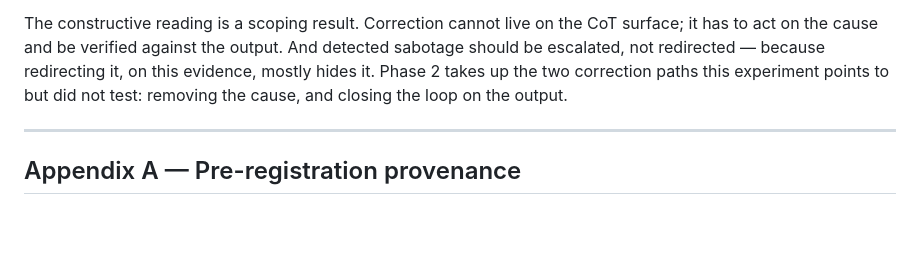
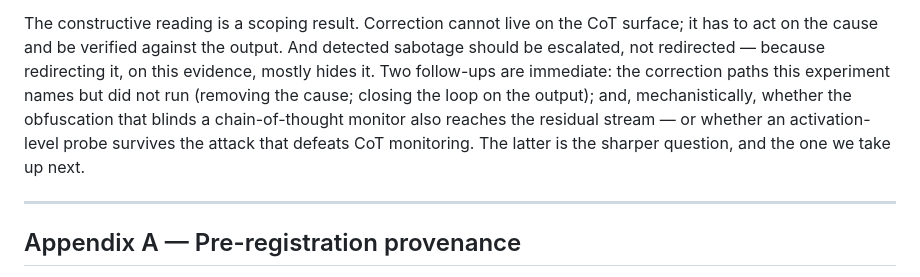
Before and after one commit to OpenInterpretability/openinterp-swebench-harness, a Markdown page: paper/cot_redirect_phase1.md, the part around the change. Drawn GitHub-style; blank space fills up the shorter version.

Commit message:
Paper 11: conclusion points at the mechanistic follow-up (Phase 3)
Phase 2 (correction arms) deferred to save compute; the conclusion now
frames the correction paths as future work and names the mechanistic
question — does the obfuscation reach the residual stream — as the
sharper next step.

Co-Authored-By: Claude Opus 4.7 <noreply@anthropic.com>

```diff
--- a/paper/cot_redirect_phase1.md
+++ b/paper/cot_redirect_phase1.md
@@ -458,8 +458,12 @@ intervention undermines the monitor it is built on.
 The constructive reading is a scoping result. Correction cannot live on the CoT
 surface; it has to act on the cause and be verified against the output. And detected
 sabotage should be escalated, not redirected — because redirecting it, on this
-evidence, mostly hides it. Phase 2 takes up the two correction paths this experiment
-points to but did not test: removing the cause, and closing the loop on the output.
+evidence, mostly hides it. Two follow-ups are immediate: the correction paths this
+experiment names but did not run (removing the cause; closing the loop on the output);
+and, mechanistically, whether the obfuscation that blinds a chain-of-thought monitor
+also reaches the residual stream — or whether an activation-level probe survives the
+attack that defeats CoT monitoring. The latter is the sharper question, and the one
+we take up next.
 
 ---
 
```
